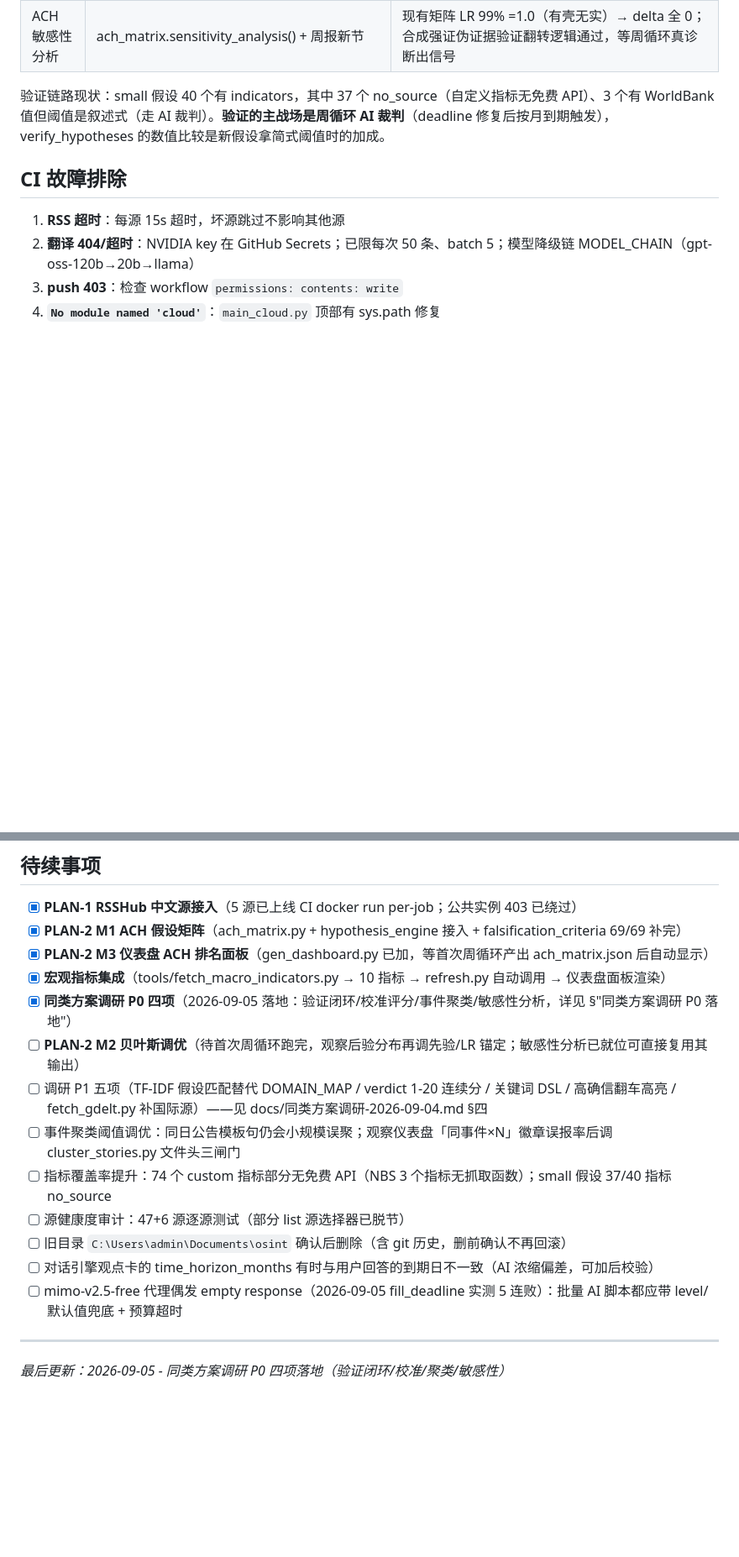
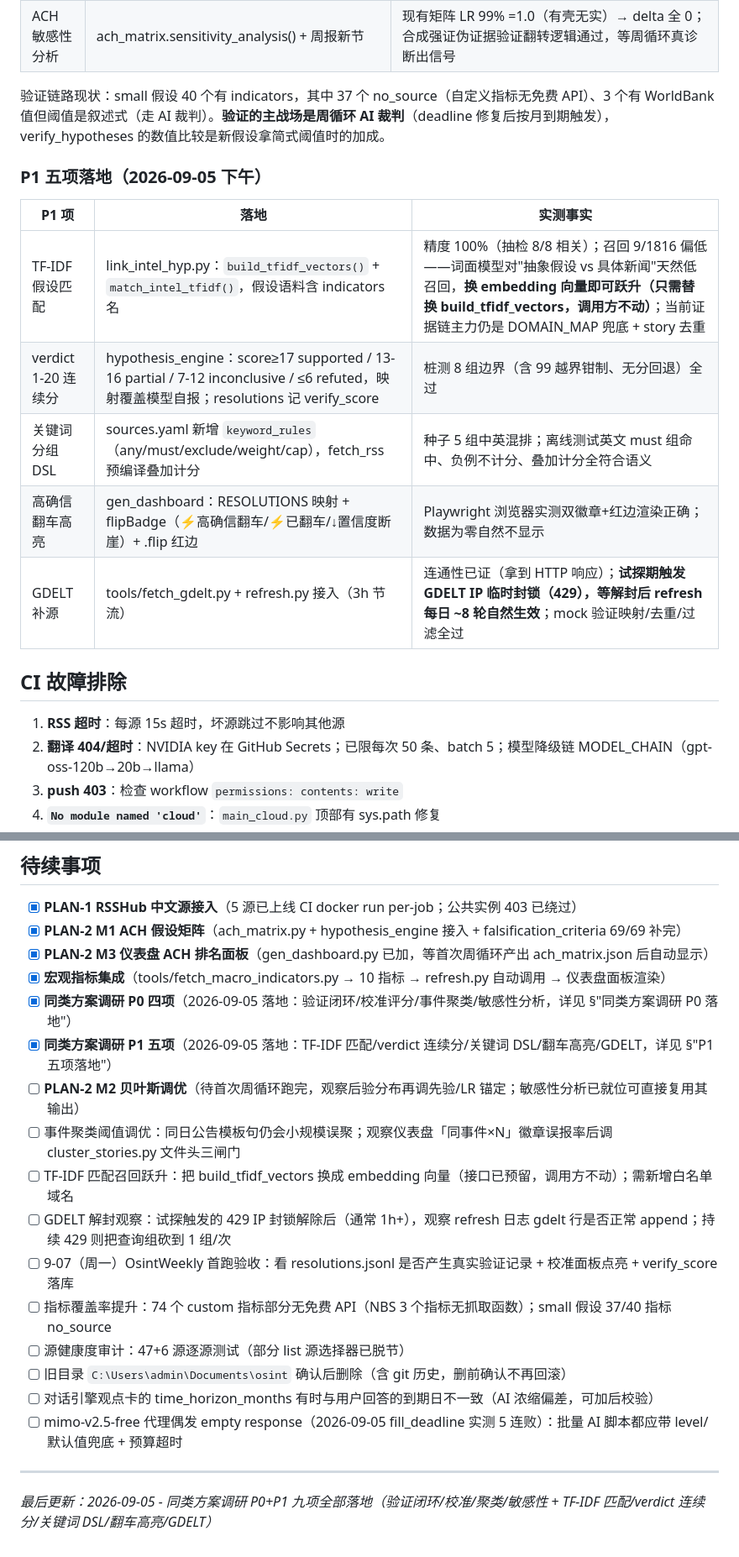
Before and after one commit to ol4p4/osint, a Markdown page: AGENTS.md, 2 parts joined by grey strips. Shown at 84% size. Rendered like a GitHub page; blank space fills up the shorter version.

Commit message:
docs: AGENTS.md 回写 P1 五项落地（文件表/实测事实/遗留观察项）

```diff
--- a/AGENTS.md
+++ b/AGENTS.md
@@ -144,6 +146,16 @@ KB 概念页：`D:\Codex输出\视频知识库\wiki\concepts\宏观-五维分析
 
 验证链路现状：small 假设 40 个有 indicators，其中 37 个 no_source（自定义指标无免费 API）、3 个有 WorldBank 值但阈值是叙述式（走 AI 裁判）。**验证的主战场是周循环 AI 裁判**（deadline 修复后按月到期触发），verify_hypotheses 的数值比较是新假设拿简式阈值时的加成。
 
+### P1 五项落地（2026-09-05 下午）
+
+| P1 项 | 落地 | 实测事实 |
+|---|---|---|
+| TF-IDF 假设匹配 | link_intel_hyp.py：`build_tfidf_vectors()` + `match_intel_tfidf()`，假设语料含 indicators 名 | 精度 100%（抽检 8/8 相关）；召回 9/1816 偏低——词面模型对"抽象假设 vs 具体新闻"天然低召回，**换 embedding 向量即可跃升（只需替换 build_tfidf_vectors，调用方不动）**；当前证据链主力仍是 DOMAIN_MAP 兜底 + story 去重 |
+| verdict 1-20 连续分 | hypothesis_engine：score≥17 supported / 13-16 partial / 7-12 inconclusive / ≤6 refuted，映射覆盖模型自报；resolutions 记 verify_score | 桩测 8 组边界（含 99 越界钳制、无分回退）全过 |
+| 关键词分组 DSL | sources.yaml 新增 `keyword_rules`（any/must/exclude/weight/cap），fetch_rss 预编译叠加计分 | 种子 5 组中英混排；离线测试英文 must 组命中、负例不计分、叠加计分全符合语义 |
+| 高确信翻车高亮 | gen_dashboard：RESOLUTIONS 映射 + flipBadge（⚡高确信翻车/⚡已翻车/↓置信度断崖）+ .flip 红边 | Playwright 浏览器实测双徽章+红边渲染正确；数据为零自然不显示 |
+| GDELT 补源 | tools/fetch_gdelt.py + refresh.py 接入（3h 节流） | 连通性已证（拿到 HTTP 响应）；**试探期触发 GDELT IP 临时封锁（429），等解封后 refresh 每日 ~8 轮自然生效**；mock 验证映射/去重/过滤全过 |
+
 ## CI 故障排除
 1. **RSS 超时**：每源 15s 超时，坏源跳过不影响其他源
 2. **翻译 404/超时**：NVIDIA key 在 GitHub Secrets；已限每次 50 条、batch 5；模型降级链 MODEL_CHAIN（gpt-oss-120b→20b→llama）
@@ -180,9 +192,12 @@ KB 概念页：`D:\Codex输出\视频知识库\wiki\concepts\宏观-五维分析
 - [x] **PLAN-2 M3 仪表盘 ACH 排名面板**（gen_dashboard.py 已加，等首次周循环产出 ach_matrix.json 后自动显示）
 - [x] **宏观指标集成**（tools/fetch_macro_indicators.py → 10 指标 → refresh.py 自动调用 → 仪表盘面板渲染）
 - [x] **同类方案调研 P0 四项**（2026-09-05 落地：验证闭环/校准评分/事件聚类/敏感性分析，详见 §"同类方案调研 P0 落地"）
+- [x] **同类方案调研 P1 五项**（2026-09-05 落地：TF-IDF 匹配/verdict 连续分/关键词 DSL/翻车高亮/GDELT，详见 §"P1 五项落地"）
 - [ ] **PLAN-2 M2 贝叶斯调优**（待首次周循环跑完，观察后验分布再调先验/LR 锚定；敏感性分析已就位可直接复用其输出）
-- [ ] 调研 P1 五项（TF-IDF 假设匹配替代 DOMAIN_MAP / verdict 1-20 连续分 / 关键词 DSL / 高确信翻车高亮 / fetch_gdelt.py 补国际源）——见 docs/同类方案调研-2026-09-04.md §四
 - [ ] 事件聚类阈值调优：同日公告模板句仍会小规模误聚；观察仪表盘「同事件×N」徽章误报率后调 cluster_stories.py 文件头三闸门
+- [ ] TF-IDF 匹配召回跃升：把 build_tfidf_vectors 换成 embedding 向量（接口已预留，调用方不动）；需新增白名单域名
+- [ ] GDELT 解封观察：试探触发的 429 IP 封锁解除后（通常 1h+），观察 refresh 日志 gdelt 行是否正常 append；持续 429 则把查询组砍到 1 组/次
+- [ ] 9-07（周一）OsintWeekly 首跑验收：看 resolutions.jsonl 是否产生真实验证记录 + 校准面板点亮 + verify_score 落库
 - [ ] 指标覆盖率提升：74 个 custom 指标部分无免费 API（NBS 3 个指标无抓取函数）；small 假设 37/40 指标 no_source
 - [ ] 源健康度审计：47+6 源逐源测试（部分 list 源选择器已脱节）
 - [ ] 旧目录 `C:\Users\admin\Documents\osint` 确认后删除（含 git 历史，删前确认不再回滚）
@@ -190,4 +205,4 @@ KB 概念页：`D:\Codex输出\视频知识库\wiki\concepts\宏观-五维分析
 - [ ] mimo-v2.5-free 代理偶发 empty response（2026-09-05 fill_deadline 实测 5 连败）：批量 AI 脚本都应带 level/默认值兜底 + 预算超时
 
 ---
-*最后更新：2026-09-05 - 同类方案调研 P0 四项落地（验证闭环/校准/聚类/敏感性）*
+*最后更新：2026-09-05 - 同类方案调研 P0+P1 九项全部落地（验证闭环/校准/聚类/敏感性 + TF-IDF 匹配/verdict 连续分/关键词 DSL/翻车高亮/GDELT）*
```
Also changed, not shown: other parts of AGENTS.md (+4 -2 lines).
